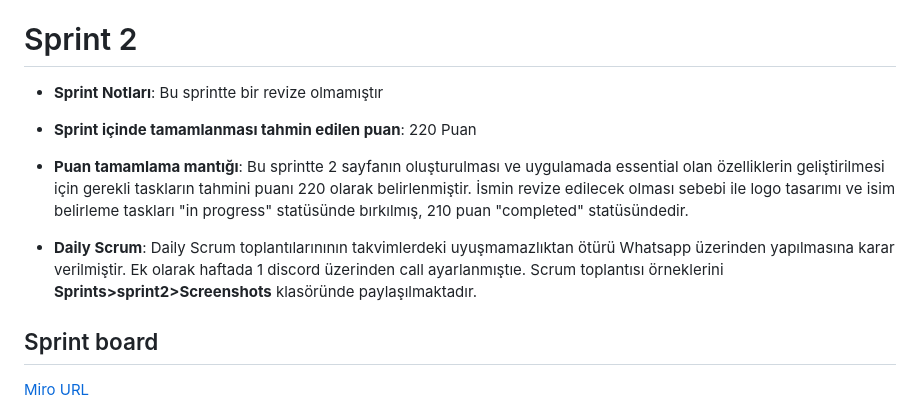
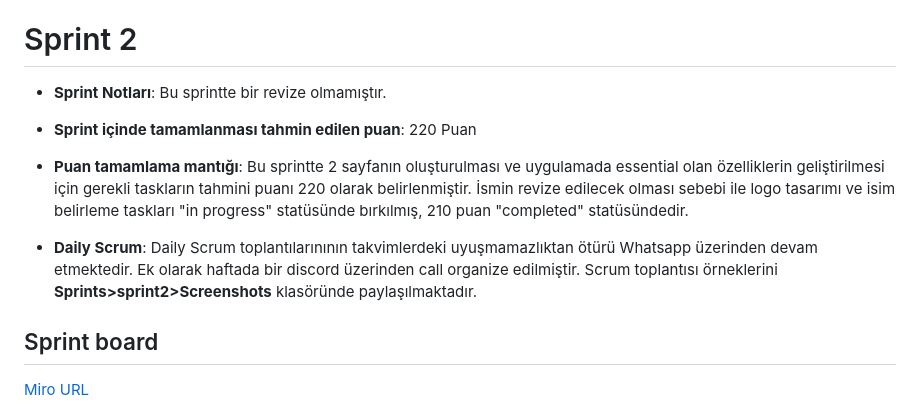
Before and after one commit to AhmeTalhAkyol/OUA_Notes_App, a Markdown page: README.md, the part around one of its changes. Rendered like a GitHub page.

```diff
--- a/README.md
+++ b/README.md
@@ -63,7 +63,7 @@ NotesApp, kullanımı kolay bir not alma uygulamasıdır. Metin tabanlı notlar
 ## Sprint Retrospective
   - Yapılan işlerin daha sıkı takibi açısından günlük konuşmalar haricinde haftada bir meeting atılarak toplanılmasına karar verildi.
 # Sprint 2
-- **Sprint Notları**: Bu sprintte bir revize olmamıştır
+- **Sprint Notları**: Bu sprintte bir revize olmamıştır.
 
 
 - **Sprint içinde tamamlanması tahmin edilen puan**: 220 Puan
@@ -71,7 +71,7 @@ NotesApp, kullanımı kolay bir not alma uygulamasıdır. Metin tabanlı notlar
 - **Puan tamamlama mantığı**: Bu sprintte 2 sayfanın oluşturulması ve uygulamada essential olan özelliklerin geliştirilmesi için gerekli taskların tahmini puanı 220 olarak belirlenmiştir. İsmin revize edilecek olması sebebi ile logo tasarımı ve isim belirleme taskları "in progress" statüsünde bırkılmış, 210 puan "completed" statüsündedir.
 
 
-- **Daily Scrum**: Daily Scrum toplantılarınının takvimlerdeki uyuşmamazlıktan ötürü Whatsapp üzerinden yapılmasına karar verilmiştir. Ek olarak haftada 1 discord üzerinden call ayarlanmıştıe.  Scrum toplantısı örneklerini **Sprints>sprint2>Screenshots** klasöründe paylaşılmaktadır.
+- **Daily Scrum**: Daily Scrum toplantılarınının takvimlerdeki uyuşmamazlıktan ötürü Whatsapp üzerinden devam etmektedir. Ek olarak haftada bir discord üzerinden call organize edilmiştir.  Scrum toplantısı örneklerini **Sprints>sprint2>Screenshots** klasöründe paylaşılmaktadır.
 
 
 ## Sprint board
```
Also changed, not shown: other parts of README.md (+1 -1 lines).
